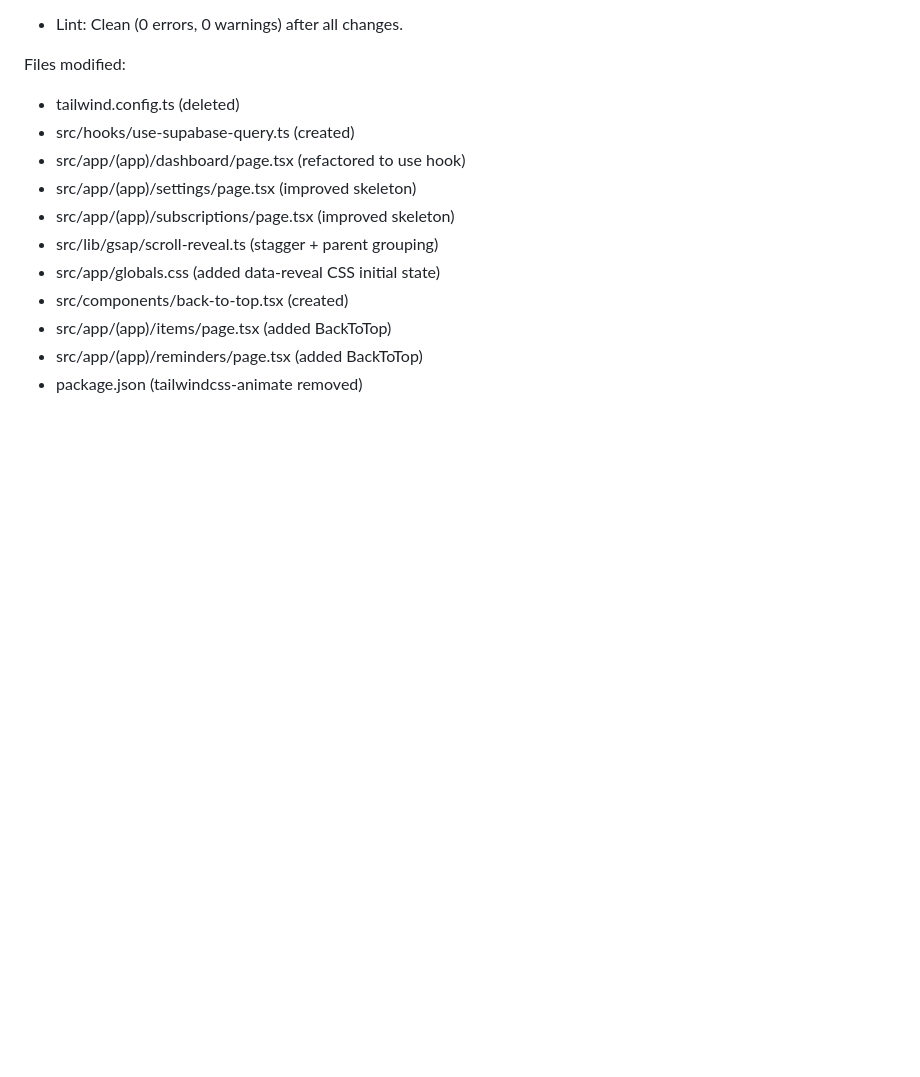
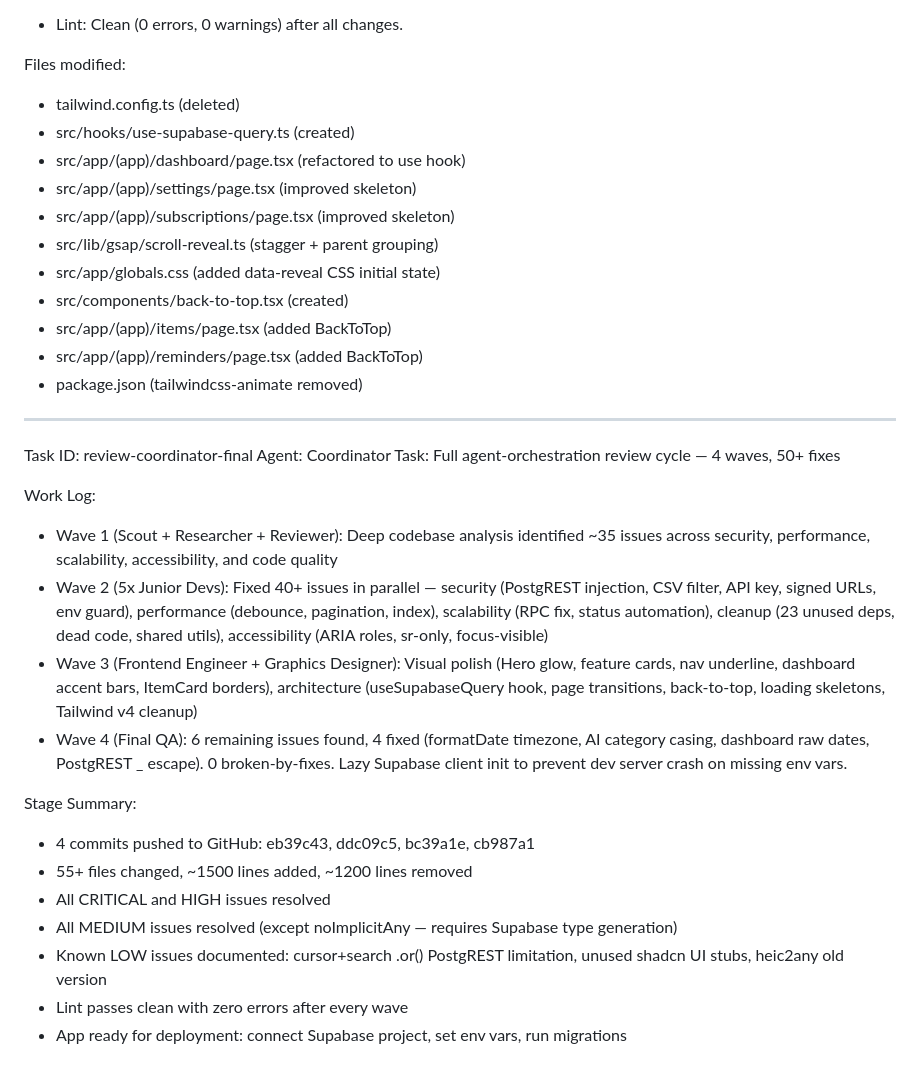
Before and after one commit to zedxlive09-design/kept, a Markdown page: worklog.md, the part around the change. Rendered like a GitHub page; blank space fills up the shorter version.

Commit message:
docs: Final review cycle worklog summary

```diff
--- a/worklog.md
+++ b/worklog.md
@@ -565,3 +565,23 @@ Files modified:
   - src/app/(app)/items/page.tsx (added BackToTop)
   - src/app/(app)/reminders/page.tsx (added BackToTop)
   - package.json (tailwindcss-animate removed)
+
+---
+Task ID: review-coordinator-final
+Agent: Coordinator
+Task: Full agent-orchestration review cycle — 4 waves, 50+ fixes
+
+Work Log:
+- Wave 1 (Scout + Researcher + Reviewer): Deep codebase analysis identified ~35 issues across security, performance, scalability, accessibility, and code quality
+- Wave 2 (5x Junior Devs): Fixed 40+ issues in parallel — security (PostgREST injection, CSV filter, API key, signed URLs, env guard), performance (debounce, pagination, index), scalability (RPC fix, status automation), cleanup (23 unused deps, dead code, shared utils), accessibility (ARIA roles, sr-only, focus-visible)
+- Wave 3 (Frontend Engineer + Graphics Designer): Visual polish (Hero glow, feature cards, nav underline, dashboard accent bars, ItemCard borders), architecture (useSupabaseQuery hook, page transitions, back-to-top, loading skeletons, Tailwind v4 cleanup)
+- Wave 4 (Final QA): 6 remaining issues found, 4 fixed (formatDate timezone, AI category casing, dashboard raw dates, PostgREST _ escape). 0 broken-by-fixes. Lazy Supabase client init to prevent dev server crash on missing env vars.
+
+Stage Summary:
+- 4 commits pushed to GitHub: eb39c43, ddc09c5, bc39a1e, cb987a1
+- 55+ files changed, ~1500 lines added, ~1200 lines removed
+- All CRITICAL and HIGH issues resolved
+- All MEDIUM issues resolved (except noImplicitAny — requires Supabase type generation)
+- Known LOW issues documented: cursor+search .or() PostgREST limitation, unused shadcn UI stubs, heic2any old version
+- Lint passes clean with zero errors after every wave
+- App ready for deployment: connect Supabase project, set env vars, run migrations
```
